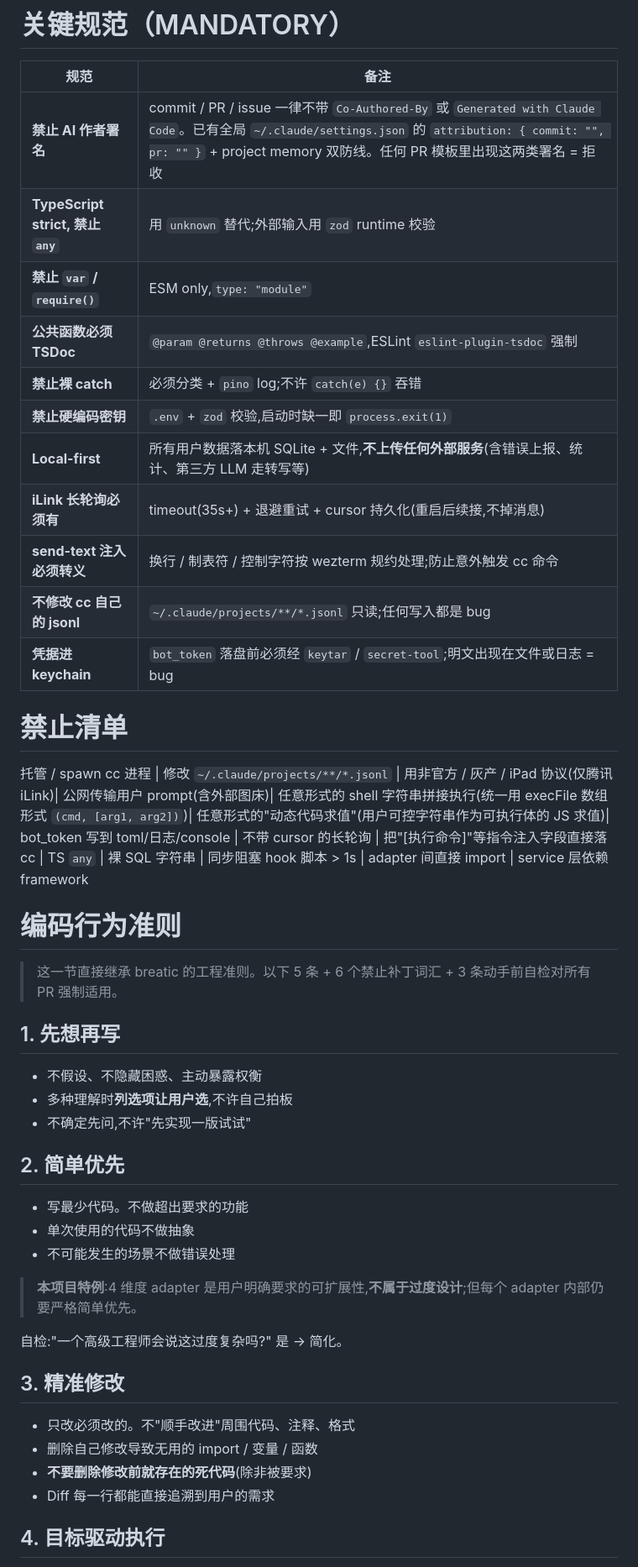
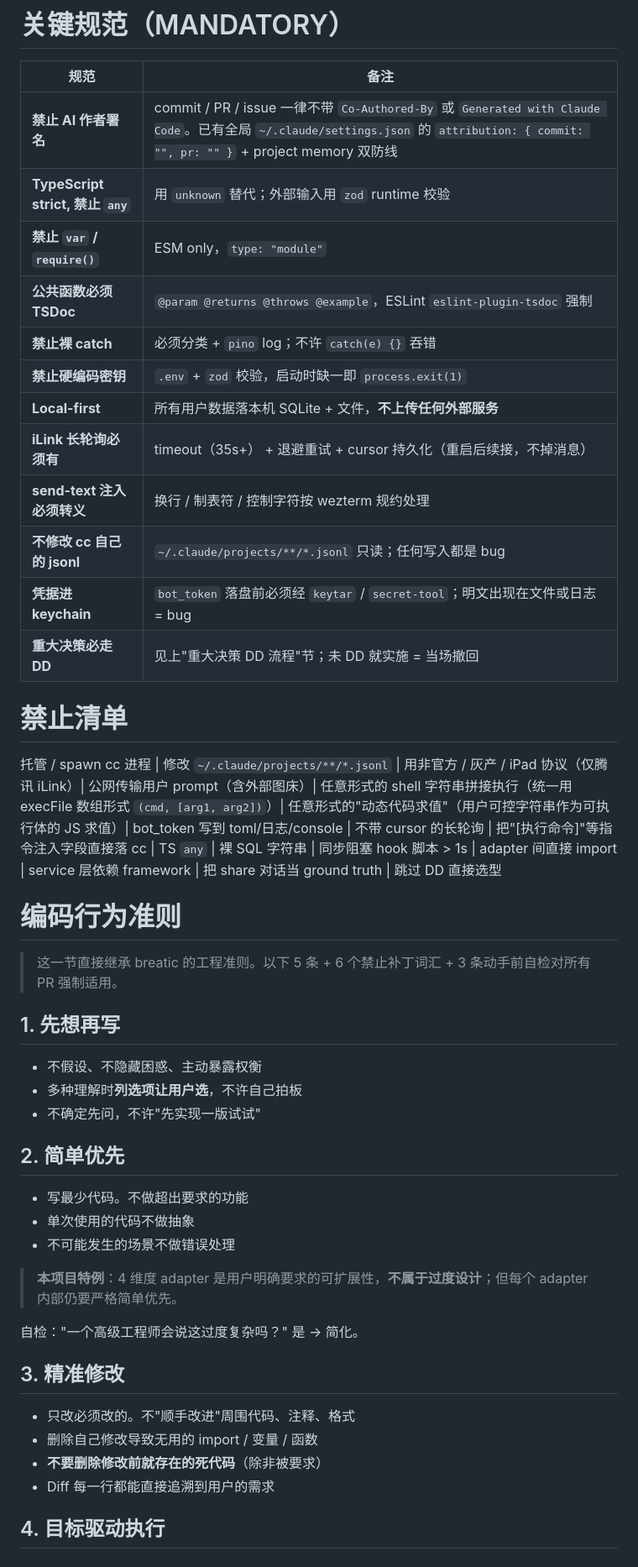
Before and after one commit to orime-org/multi-cc-im, a Markdown page: CLAUDE.md, the part around one of its changes. Shown at 84% size. Rendered like a GitHub page.

```diff
--- a/CLAUDE.md
+++ b/CLAUDE.md
@@ -156,21 +207,22 @@ CREATE INDEX idx_events_project ON events(project);
 
 | 规范 | 备注 |
 |---|---|
-| **禁止 AI 作者署名** | commit / PR / issue 一律不带 `Co-Authored-By` 或 `Generated with Claude Code`。已有全局 `~/.claude/settings.json` 的 `attribution: { commit: "", pr: "" }` + project memory 双防线。任何 PR 模板里出现这两类署名 = 拒收 |
-| **TypeScript strict, 禁止 `any`** | 用 `unknown` 替代;外部输入用 `zod` runtime 校验 |
-| **禁止 `var` / `require()`** | ESM only,`type: "module"` |
-| **公共函数必须 TSDoc** | `@param @returns @throws @example`,ESLint `eslint-plugin-tsdoc` 强制 |
-| **禁止裸 catch** | 必须分类 + `pino` log;不许 `catch(e) {}` 吞错 |
-| **禁止硬编码密钥** | `.env` + `zod` 校验,启动时缺一即 `process.exit(1)` |
-| **Local-first** | 所有用户数据落本机 SQLite + 文件,**不上传任何外部服务**(含错误上报、统计、第三方 LLM 走转写等) |
-| **iLink 长轮询必须有** | timeout(35s+) + 退避重试 + cursor 持久化(重启后续接,不掉消息) |
-| **send-text 注入必须转义** | 换行 / 制表符 / 控制字符按 wezterm 规约处理;防止意外触发 cc 命令 |
-| **不修改 cc 自己的 jsonl** | `~/.claude/projects/**/*.jsonl` 只读;任何写入都是 bug |
-| **凭据进 keychain** | `bot_token` 落盘前必须经 `keytar` / `secret-tool`;明文出现在文件或日志 = bug |
+| **禁止 AI 作者署名** | commit / PR / issue 一律不带 `Co-Authored-By` 或 `Generated with Claude Code`。已有全局 `~/.claude/settings.json` 的 `attribution: { commit: "", pr: "" }` + project memory 双防线 |
+| **TypeScript strict, 禁止 `any`** | 用 `unknown` 替代；外部输入用 `zod` runtime 校验 |
+| **禁止 `var` / `require()`** | ESM only，`type: "module"` |
+| **公共函数必须 TSDoc** | `@param @returns @throws @example`，ESLint `eslint-plugin-tsdoc` 强制 |
+| **禁止裸 catch** | 必须分类 + `pino` log；不许 `catch(e) {}` 吞错 |
+| **禁止硬编码密钥** | `.env` + `zod` 校验，启动时缺一即 `process.exit(1)` |
+| **Local-first** | 所有用户数据落本机 SQLite + 文件，**不上传任何外部服务** |
+| **iLink 长轮询必须有** | timeout（35s+） + 退避重试 + cursor 持久化（重启后续接，不掉消息） |
+| **send-text 注入必须转义** | 换行 / 制表符 / 控制字符按 wezterm 规约处理 |
+| **不修改 cc 自己的 jsonl** | `~/.claude/projects/**/*.jsonl` 只读；任何写入都是 bug |
+| **凭据进 keychain** | `bot_token` 落盘前必须经 `keytar` / `secret-tool`；明文出现在文件或日志 = bug |
+| **重大决策必走 DD** | 见上"重大决策 DD 流程"节；未 DD 就实施 = 当场撤回 |
 
 # 禁止清单
 
-托管 / spawn cc 进程 | 修改 `~/.claude/projects/**/*.jsonl` | 用非官方 / 灰产 / iPad 协议(仅腾讯 iLink)| 公网传输用户 prompt(含外部图床)| 任意形式的 shell 字符串拼接执行(统一用 execFile 数组形式 `(cmd, [arg1, arg2])`)| 任意形式的"动态代码求值"(用户可控字符串作为可执行体的 JS 求值)| bot_token 写到 toml/日志/console | 不带 cursor 的长轮询 | 把"\[执行命令\]"等指令注入字段直接落 cc | TS `any` | 裸 SQL 字符串 | 同步阻塞 hook 脚本 > 1s | adapter 间直接 import | service 层依赖 framework
+托管 / spawn cc 进程 | 修改 `~/.claude/projects/**/*.jsonl` | 用非官方 / 灰产 / iPad 协议（仅腾讯 iLink）| 公网传输用户 prompt（含外部图床）| 任意形式的 shell 字符串拼接执行（统一用 execFile 数组形式 `(cmd, [arg1, arg2])`）| 任意形式的"动态代码求值"（用户可控字符串作为可执行体的 JS 求值）| bot_token 写到 toml/日志/console | 不带 cursor 的长轮询 | 把"\[执行命令\]"等指令注入字段直接落 cc | TS `any` | 裸 SQL 字符串 | 同步阻塞 hook 脚本 > 1s | adapter 间直接 import | service 层依赖 framework | 把 share 对话当 ground truth | 跳过 DD 直接选型
 
 # 编码行为准则
 
@@ -178,22 +230,22 @@ CREATE INDEX idx_events_project ON events(project);
 
 ## 1. 先想再写
 - 不假设、不隐藏困惑、主动暴露权衡
-- 多种理解时**列选项让用户选**,不许自己拍板
-- 不确定先问,不许"先实现一版试试"
+- 多种理解时**列选项让用户选**，不许自己拍板
+- 不确定先问，不许"先实现一版试试"
 
 ## 2. 简单优先
 - 写最少代码。不做超出要求的功能
 - 单次使用的代码不做抽象
 - 不可能发生的场景不做错误处理
 
-> **本项目特例**:4 维度 adapter 是用户明确要求的可扩展性,**不属于过度设计**;但每个 adapter 内部仍要严格简单优先。
+> **本项目特例**：4 维度 adapter 是用户明确要求的可扩展性，**不属于过度设计**；但每个 adapter 内部仍要严格简单优先。
 
-自检:"一个高级工程师会说这过度复杂吗?" 是 → 简化。
+自检："一个高级工程师会说这过度复杂吗？" 是 → 简化。
 
 ## 3. 精准修改
 - 只改必须改的。不"顺手改进"周围代码、注释、格式
 - 删除自己修改导致无用的 import / 变量 / 函数
-- **不要删除修改前就存在的死代码**(除非被要求)
+- **不要删除修改前就存在的死代码**（除非被要求）
 - Diff 每一行都能直接追溯到用户的需求
 
 ## 4. 目标驱动执行
```
Also changed, not shown: other parts of CLAUDE.md (+128 -76 lines).
